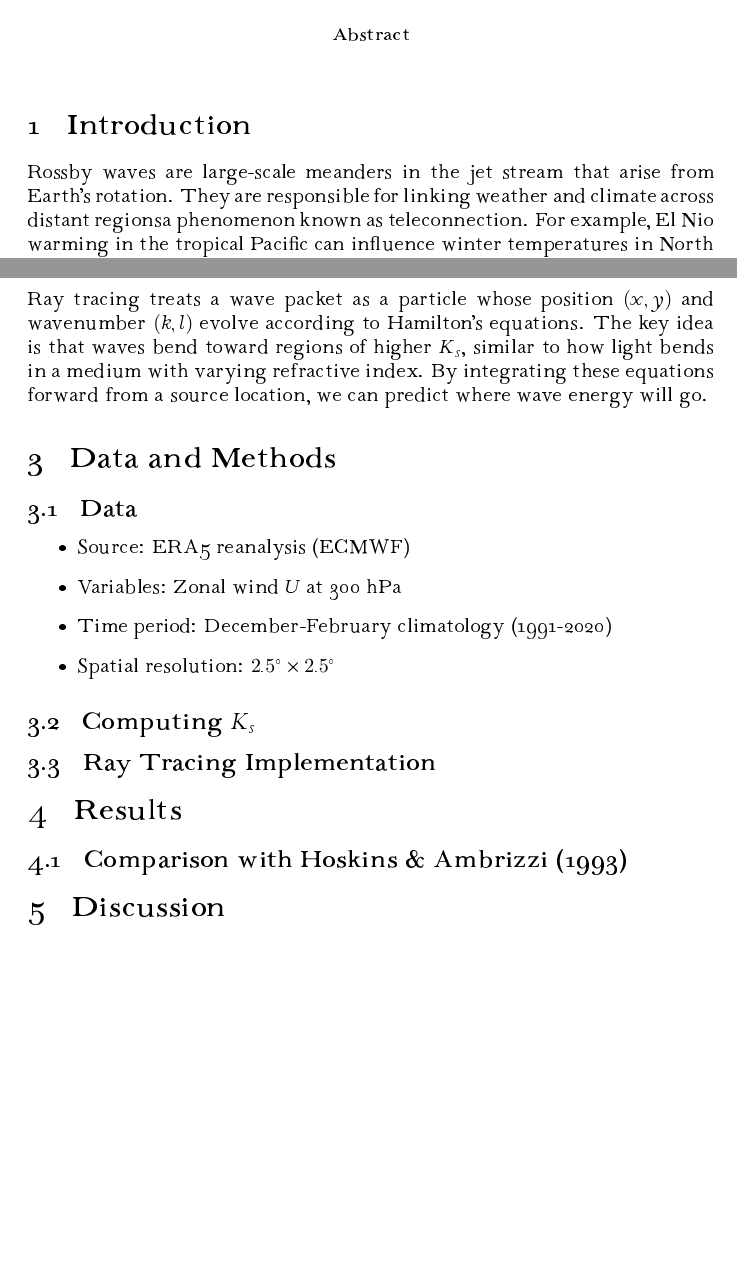
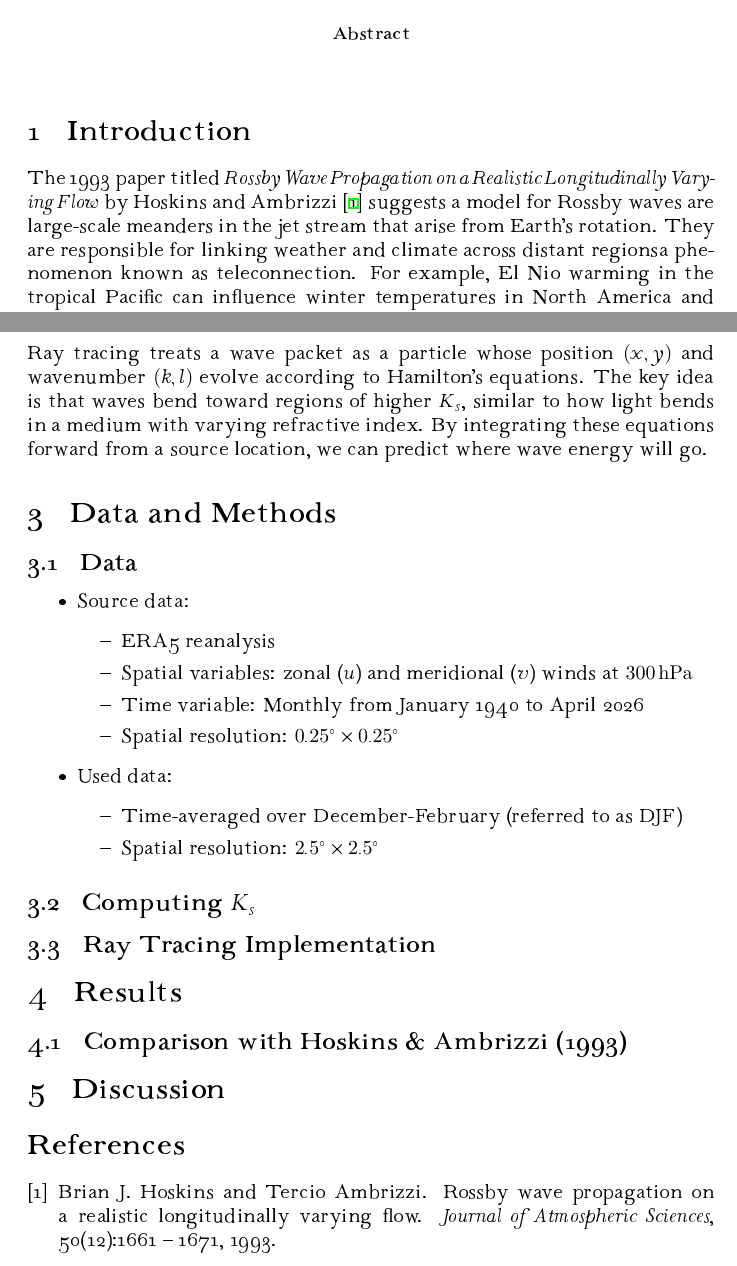
Before and after one commit to johanfritz/AOI, a LaTeX paper (report.tex, which reads ref.bib): two parts of pages 1 and 2 of 2, joined at a grey line, cut so that both start at the same text, the shorter picture padded with empty space. The pictures show the PDF file report.pdf that the author committed with the source.

Commit message:
I'm done for today://

```diff
--- /dev/null
+++ b/ref.bib
@@ -0,0 +1,8 @@
+@article {hoskins,
+	author = "Brian J.  Hoskins and Tercio  Ambrizzi",
+	title = "Rossby Wave Propagation on a Realistic Longitudinally Varying Flow",
+	journal = "Journal of Atmospheric Sciences",
+	year = "1993",
+	publisher = "American Meteorological Society",
+	address = "Boston MA, USA",
+	volume = "50",
--- a/report.tex
+++ b/report.tex
@@ -27,11 +28,11 @@
 	\end{abstract}
 
 	\section{Introduction}
+	The 1993 paper titled \emph{Rossby Wave Propagation on a Realistic Longitudinally Varying Flow} by Hoskins and Ambrizzi \cite{hoskins} suggests a model for
 	Rossby waves are large-scale meanders in the jet stream that arise from Earth's rotation. They are responsible for linking weather and climate across distant regions—a phenomenon known as teleconnection. For example, El Niño warming in the tropical Pacific can influence winter temperatures in North America and Europe via Rossby wave trains.
 
 	Hoskins and Ambrizzi (1993) showed that these waves do not propagate randomly. Instead, the background wind structure creates "waveguides"—preferred paths that channel wave energy. Their key tool was geometric ray tracing, adapted from optics.
 
-	% TODO: Add 1-2 sentences stating your project goal (e.g., reproducing their ray paths from reanalysis data)
 
 	\section{Theory}
 
@@ -55,10 +56,16 @@
 
 	\subsection{Data}
 	\begin{itemize}
-		\item Source: ERA5 reanalysis (ECMWF)
-		\item Variables: Zonal wind $U$ at 300 hPa
-		\item Time period: December-February climatology (1991-2020)
-		\item Spatial resolution: $2.5^\circ \times 2.5^\circ$
+		\item Source data:\begin{itemize}
+			\item ERA5 reanalysis
+			\item Spatial variables: zonal ($u$) and meridional ($v$) winds at \qty{300}{\hecto\Pa}
+			\item Time variable: Monthly from January 1940 to April 2026
+			\item Spatial resolution: $0.25^\circ \times 0.25^\circ$
+		\end{itemize}
+		\item Used data: \begin{itemize}
+			\item Time-averaged over December-February (referred to as DJF)
+			\item Spatial resolution: $2.5^\circ \times 2.5^\circ$
+		\end{itemize}
 	\end{itemize}
 
 	\subsection{Computing $K_s$}
```
Also changed, not shown: code/test.py (+5 -3 lines), code/vorticity.py (added, +1 -0 lines), hoskins_ambrizzi.pdf (added), report.bbl (added), report.pdf, ref.bib (5 more changed lines), report.tex (4 more changed lines), 6 other files.
